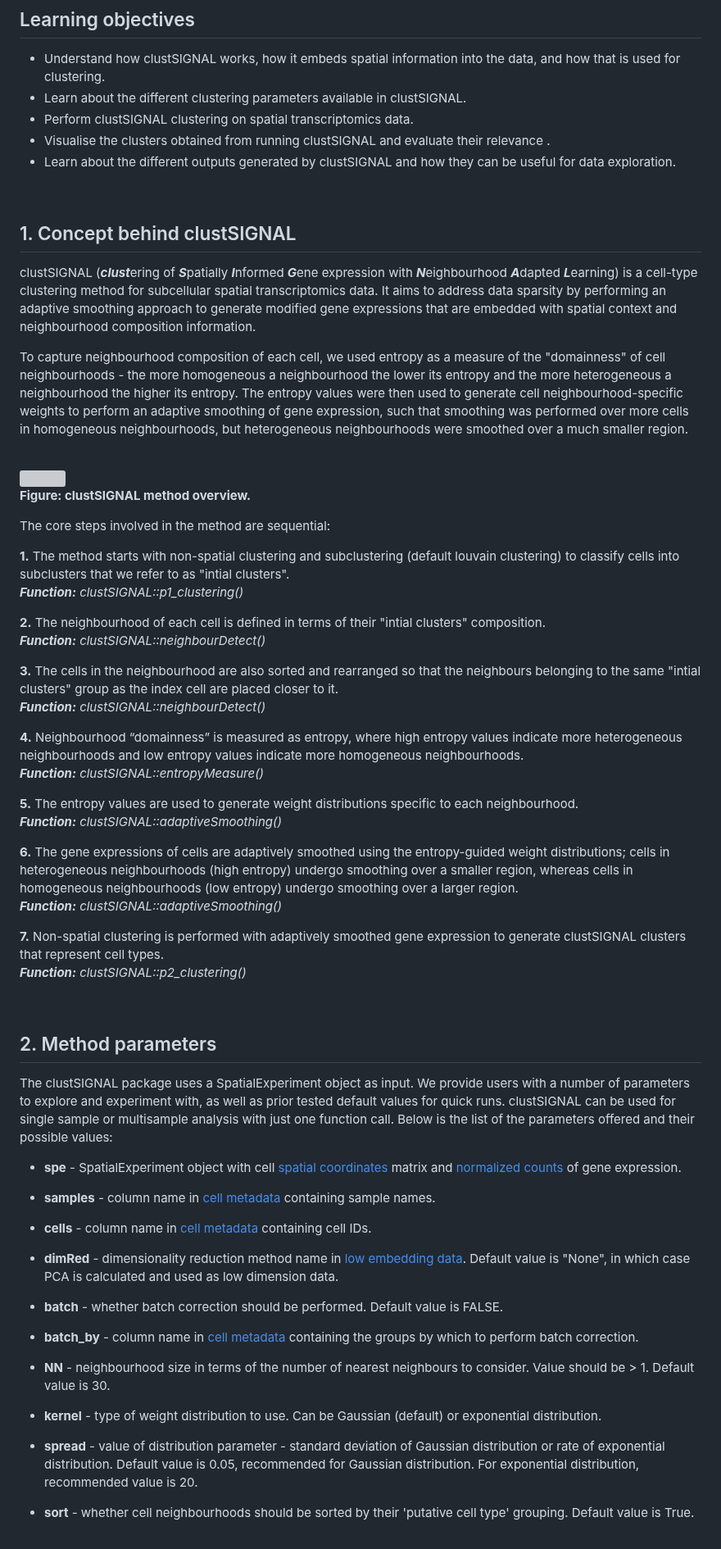
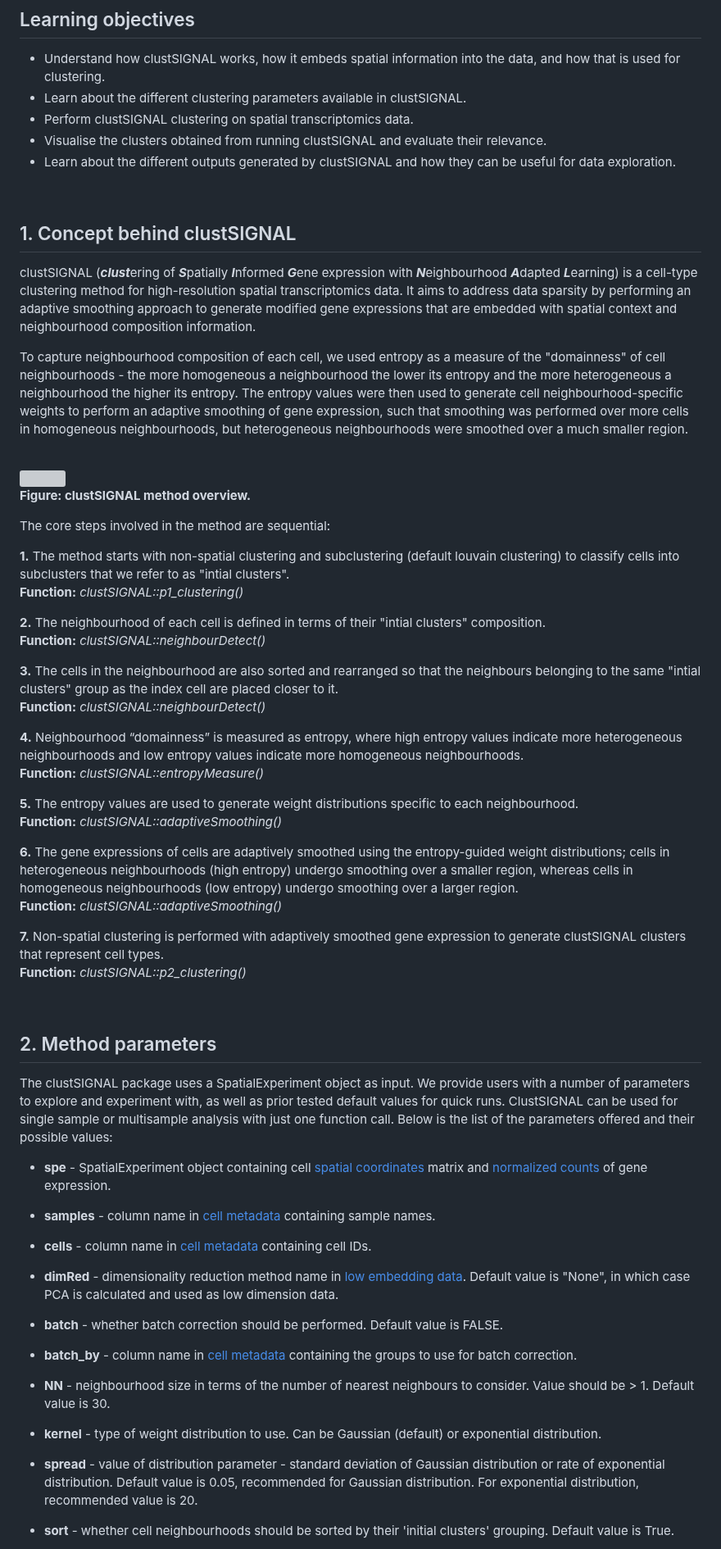
Before and after one commit to SydneyBioX/clustSIGNAL_workshop, a Markdown page: README.md, the part around one of its changes. Shown at 82% size. Rendered like a GitHub page; grey boxes are pictures that could not be loaded.

```diff
--- a/README.md
+++ b/README.md
@@ -42,14 +39,14 @@ Below is a list of tasks we will go through during the workshop.
 - Understand how clustSIGNAL works, how it embeds spatial information into the data, and how that is used for clustering.
 - Learn about the different clustering parameters available in clustSIGNAL.
 - Perform clustSIGNAL clustering on spatial transcriptomics data.
-- Visualise the clusters obtained from running clustSIGNAL and evaluate their relevance .
+- Visualise the clusters obtained from running clustSIGNAL and evaluate their relevance.
 - Learn about the different outputs generated by clustSIGNAL and how they can be useful for data exploration.
 
 <br />
 
 ## 1.  Concept behind clustSIGNAL
 
-clustSIGNAL (***clust***ering of ***S***patially ***I***nformed ***G***ene expression with ***N***eighbourhood ***A***dapted ***L***earning) is a cell-type clustering method for subcellular spatial transcriptomics data. It aims to address data sparsity by performing an adaptive smoothing approach to generate modified gene expressions that are embedded with spatial context and neighbourhood composition information.
+clustSIGNAL (***clust***ering of ***S***patially ***I***nformed ***G***ene expression with ***N***eighbourhood ***A***dapted ***L***earning) is a cell-type clustering method for high-resolution spatial transcriptomics data. It aims to address data sparsity by performing an adaptive smoothing approach to generate modified gene expressions that are embedded with spatial context and neighbourhood composition information.
 
 To capture neighbourhood composition of each cell, we used entropy as a measure of the "domainness" of cell neighbourhoods - the more homogeneous a neighbourhood the lower its entropy and the more heterogeneous a neighbourhood the higher its entropy. The entropy values were then used to generate cell neighbourhood-specific weights to perform an adaptive smoothing of gene expression, such that smoothing was performed over more cells in homogeneous neighbourhoods, but heterogeneous neighbourhoods were smoothed over a much smaller region.
 
@@ -63,33 +60,33 @@ To capture neighbourhood composition of each cell, we used entropy as a measure
 
 The core steps involved in the method are sequential:
 
-**1.** The method starts with non-spatial clustering and subclustering (default louvain clustering) to classify cells into subclusters that we refer to as "intial clusters". <br /> ***Function:** clustSIGNAL::p1_clustering()*
+**1.** The method starts with non-spatial clustering and subclustering (default louvain clustering) to classify cells into subclusters that we refer to as "intial clusters". <br /> **Function:** *clustSIGNAL::p1_clustering()*
 
 **2.** The neighbourhood of each cell is defined in terms of their "intial clusters" composition.
-<br /> ***Function:** clustSIGNAL::neighbourDetect()*
+<br /> **Function:** *clustSIGNAL::neighbourDetect()*
 
 **3.** The cells in the neighbourhood are also sorted and rearranged so that the neighbours belonging to the same "intial clusters" group as the index cell are placed closer to it.
-<br /> ***Function:** clustSIGNAL::neighbourDetect()*
+<br /> **Function:** *clustSIGNAL::neighbourDetect()*
 
 **4.** Neighbourhood “domainness” is measured as entropy, where high entropy values indicate more heterogeneous neighbourhoods and low entropy values indicate more homogeneous neighbourhoods.
-<br /> ***Function:** clustSIGNAL::entropyMeasure()*
+<br /> **Function:** *clustSIGNAL::entropyMeasure()*
 
 **5.** The entropy values are used to generate weight distributions specific to each neighbourhood.
-<br /> ***Function:** clustSIGNAL::adaptiveSmoothing()*
+<br /> **Function:** *clustSIGNAL::adaptiveSmoothing()*
 
 **6.** The gene expressions of cells are adaptively smoothed using the entropy-guided weight distributions; cells in heterogeneous neighbourhoods (high entropy) undergo smoothing over a smaller region, whereas cells in homogeneous neighbourhoods (low entropy) undergo smoothing over a larger region.
-<br /> ***Function:** clustSIGNAL::adaptiveSmoothing()*
+<br /> **Function:** *clustSIGNAL::adaptiveSmoothing()*
 
 **7.** Non-spatial clustering is performed with adaptively smoothed gene expression to generate clustSIGNAL clusters that represent cell types.
-<br /> ***Function:** clustSIGNAL::p2_clustering()*
+<br /> **Function:** *clustSIGNAL::p2_clustering()*
 
 <br />
 
 ## 2.  Method parameters
 
-The clustSIGNAL package uses a SpatialExperiment object as input. We provide users with a number of parameters to explore and experiment with, as well as prior tested default values for quick runs. clustSIGNAL can be used for single sample or multisample analysis with just one function call. Below is the list of the parameters offered and their possible values:
+The clustSIGNAL package uses a SpatialExperiment object as input. We provide users with a number of parameters to explore and experiment with, as well as prior tested default values for quick runs. ClustSIGNAL can be used for single sample or multisample analysis with just one function call. Below is the list of the parameters offered and their possible values:
 
--   **spe** - SpatialExperiment object with cell [spatial coordinates](## "Stored in the spatialCoords(spe) cell location section") matrix and [normalized counts](## "Stored under logcounts(spe) assay") of gene expression.
+-   **spe** - SpatialExperiment object containing cell [spatial coordinates](## "Stored in the spatialCoords(spe) cell location section") matrix and [normalized counts](## "Stored under logcounts(spe) assay") of gene expression.
 
 -   **samples** - column name in [cell metadata](## "Stored in the colData(spe) section") containing sample names.
 
@@ -99,7 +96,7 @@ The clustSIGNAL package uses a SpatialExperiment object as input. We provide use
 
 -   **batch** - whether batch correction should be performed. Default value is FALSE.
 
--   **batch_by** - column name in [cell metadata](## "Stored in the colData(spe) section") containing the groups by which to perform batch correction.
+-   **batch_by** - column name in [cell metadata](## "Stored in the colData(spe) section") containing the groups to use for batch correction.
 
 -   **NN** - neighbourhood size in terms of the number of nearest neighbours to consider. Value should be \> 1. Default value is 30.
 
@@ -107,5 +104,5 @@ The clustSIGNAL package uses a SpatialExperiment object as input. We provide use
 
 -   **spread** - value of distribution parameter - standard deviation of Gaussian distribution or rate of exponential distribution. Default value is 0.05, recommended for Gaussian distribution. For exponential distribution, recommended value is 20.
 
--   **sort** - whether cell neighbourhoods should be sorted by their 'putative cell type' grouping. Default value is True.
+-   **sort** - whether cell neighbourhoods should be sorted by their 'initial clusters' grouping. Default value is True.
 
```
Also changed, not shown: other parts of README.md (+2 -5 lines).
